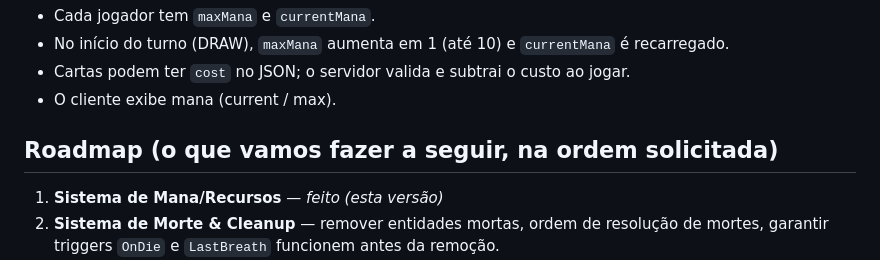
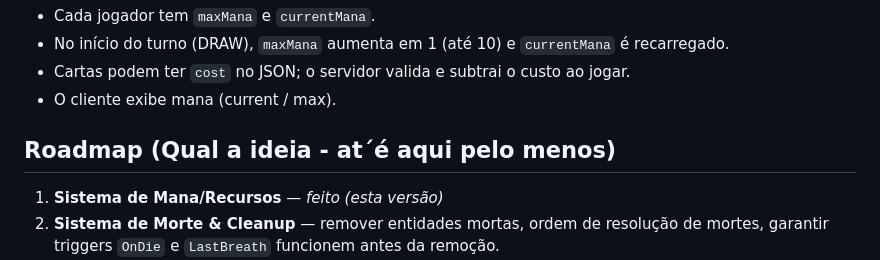
Before and after one commit to Mosheep-Games/majuTcgJs, a Markdown page: README.md, the part around the change. GitHub-like rendering.

Commit message:
Atualiação

```diff
--- a/README.md
+++ b/README.md
@@ -28,7 +28,7 @@ Este repositório contém um **motor TCG data-driven** em Node.js (servidor auto
 - Cartas podem ter `cost` no JSON; o servidor valida e subtrai o custo ao jogar.
 - O cliente exibe mana (current / max).
 
-## Roadmap (o que vamos fazer a seguir, na ordem solicitada)
+## Roadmap (Qual a ideia - at´é aqui pelo menos)
 1. **Sistema de Mana/Recursos** — *feito (esta versão)*
 2. **Sistema de Morte & Cleanup** — remover entidades mortas, ordem de resolução de mortes, garantir triggers `OnDie` e `LastBreath` funcionem antes da remoção.
 3. **Priority/Stack Avançado** — permitir respostas do oponente (fast/slow/burst), janela de prioridade e resolução por camadas (stack).
```
